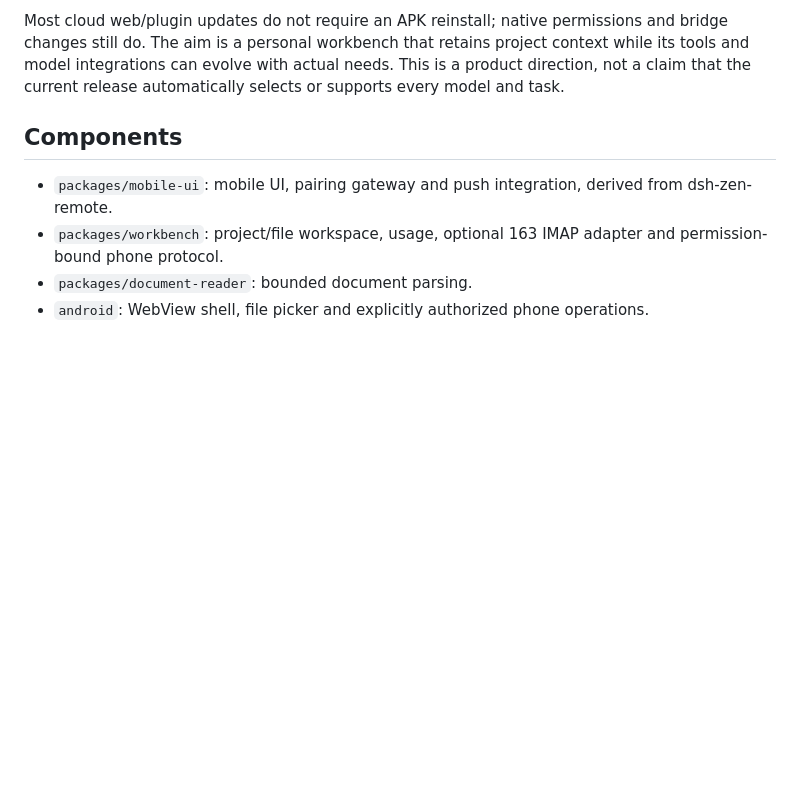
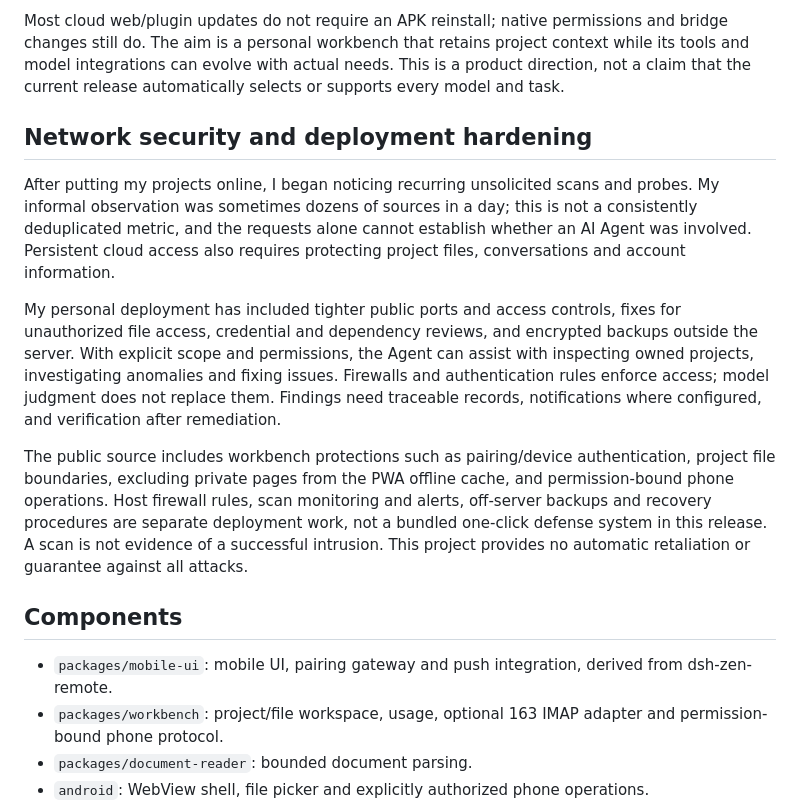
Before and after one commit to H2O-YAOZE/dsh-mobile-workbench, a Markdown page: README.en.md, the part around the change. Rendered like a GitHub page; blank space fills up the shorter version.

Commit message:
Document network defense engineering and release scope

```diff
--- a/README.en.md
+++ b/README.en.md
@@ -18,6 +18,14 @@ Harness's everything-is-a-plugin architecture makes another workflow possible: w
 
 Most cloud web/plugin updates do not require an APK reinstall; native permissions and bridge changes still do. The aim is a personal workbench that retains project context while its tools and model integrations can evolve with actual needs. This is a product direction, not a claim that the current release automatically selects or supports every model and task.
 
+## Network security and deployment hardening
+
+After putting my projects online, I began noticing recurring unsolicited scans and probes. My informal observation was sometimes dozens of sources in a day; this is not a consistently deduplicated metric, and the requests alone cannot establish whether an AI Agent was involved. Persistent cloud access also requires protecting project files, conversations and account information.
+
+My personal deployment has included tighter public ports and access controls, fixes for unauthorized file access, credential and dependency reviews, and encrypted backups outside the server. With explicit scope and permissions, the Agent can assist with inspecting owned projects, investigating anomalies and fixing issues. Firewalls and authentication rules enforce access; model judgment does not replace them. Findings need traceable records, notifications where configured, and verification after remediation.
+
+The public source includes workbench protections such as pairing/device authentication, project file boundaries, excluding private pages from the PWA offline cache, and permission-bound phone operations. Host firewall rules, scan monitoring and alerts, off-server backups and recovery procedures are separate deployment work, not a bundled one-click defense system in this release. A scan is not evidence of a successful intrusion. This project provides no automatic retaliation or guarantee against all attacks.
+
 ## Components
 
 - `packages/mobile-ui`: mobile UI, pairing gateway and push integration, derived from dsh-zen-remote.
```
Also changed, not shown: README.md (+8 -0 lines).
